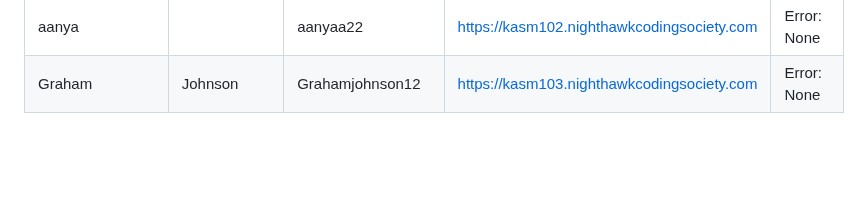
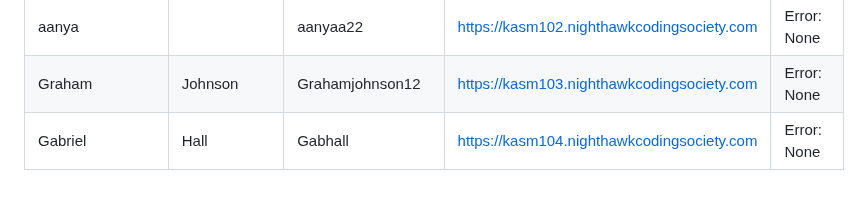
Before and after one commit to nighthawkcoders/devOps, a Markdown page: kasm_users/user_creation_log.md, the part around the change. Rendered like a GitHub page; blank space fills up the shorter version.

```diff
--- a/kasm_users/user_creation_log.md
+++ b/kasm_users/user_creation_log.md
@@ -38,3 +38,4 @@
 | Mrs | Jones | JonesCTEsub | https://kasm101.nighthawkcodingsociety.com | Error: None |
 | aanya |  | aanyaa22 | https://kasm102.nighthawkcodingsociety.com | Error: None |
 | Graham | Johnson | Grahamjohnson12 | https://kasm103.nighthawkcodingsociety.com | Error: None |
+| Gabriel | Hall | Gabhall | https://kasm104.nighthawkcodingsociety.com | Error: None |
```
